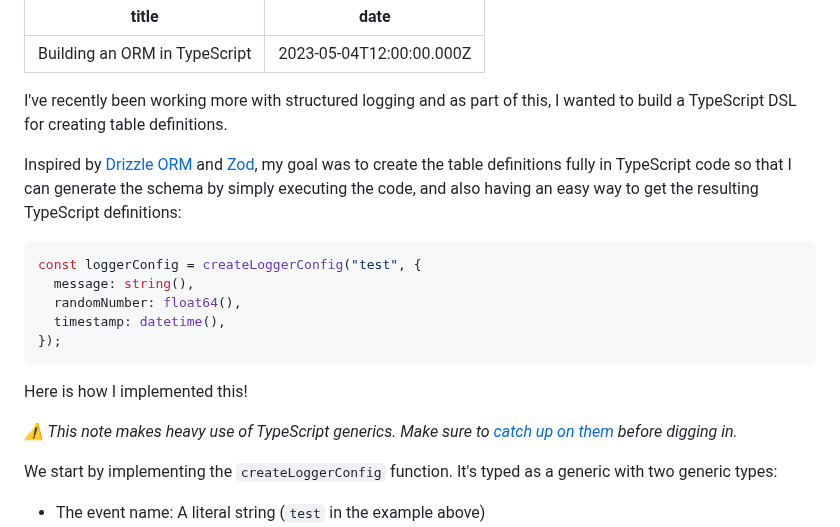
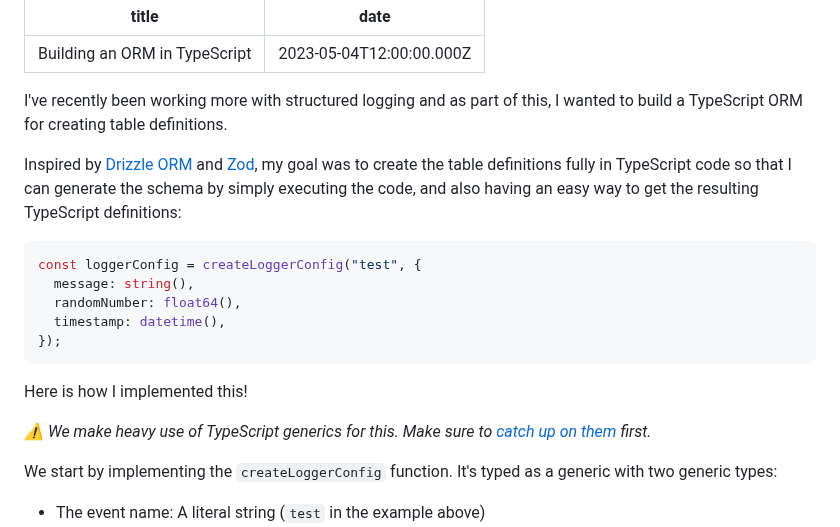
Before and after one commit to philipp-spiess/spiess.dev, a Markdown page: posts/building-an-orm-in-typescript.md, the part around the change. Rendered like a GitHub page.

Commit message:
Some typos

```diff
--- a/posts/building-an-orm-in-typescript.md
+++ b/posts/building-an-orm-in-typescript.md
@@ -3,7 +3,7 @@ title: Building an ORM in TypeScript
 date: "2023-05-04T12:00:00.000Z"
 ---
 
-I've recently been working more with structured logging and as part of this, I wanted to build a TypeScript DSL for creating table definitions.
+I've recently been working more with structured logging and as part of this, I wanted to build a TypeScript ORM for creating table definitions.
 
 Inspired by [Drizzle ORM](https://github.com/drizzle-team/drizzle-orm) and [Zod](https://github.com/colinhacks/zod), my goal was to create the table definitions fully in TypeScript code so that I can generate the schema by simply executing the code, and also having an easy way to get the resulting TypeScript definitions:
 
@@ -17,7 +17,7 @@ const loggerConfig = createLoggerConfig("test", {
 
 Here is how I implemented this!
 
-_⚠️ This note makes heavy use of TypeScript generics. Make sure to [catch up on them](https://www.typescriptlang.org/docs/handbook/2/generics.html) before digging in._
+_⚠️ We make heavy use of TypeScript generics for this. Make sure to [catch up on them](https://www.typescriptlang.org/docs/handbook/2/generics.html) first._
 
 We start by implementing the `createLoggerConfig` function. It's typed as a generic with two generic types:
 
```
